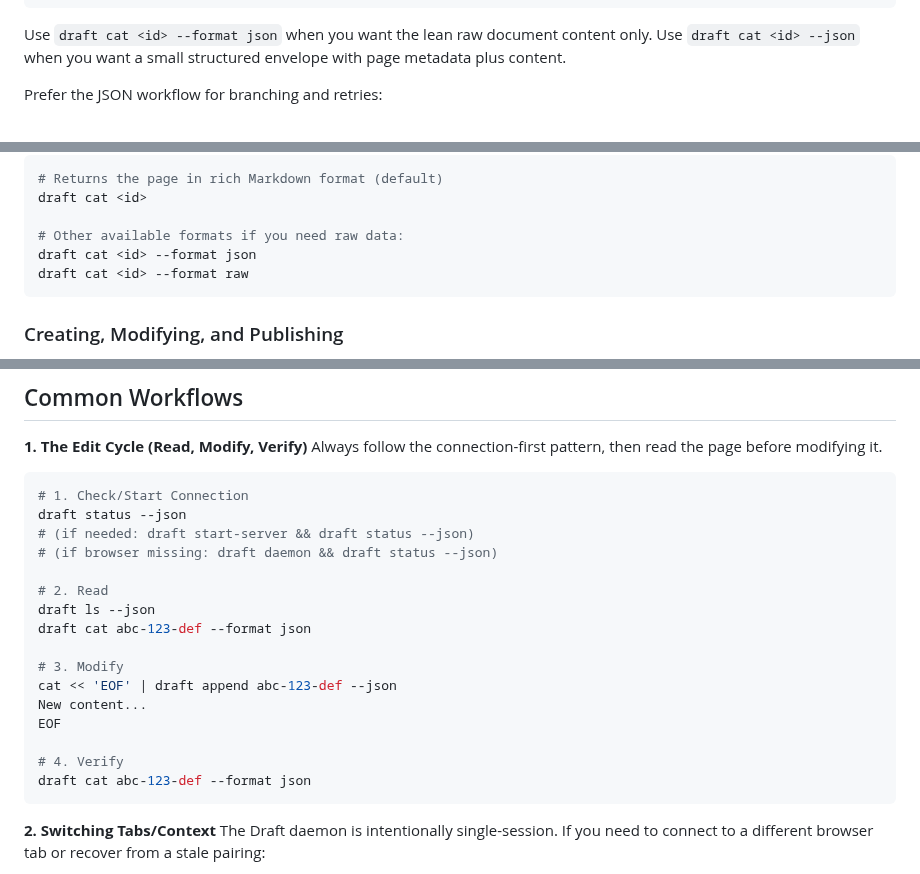
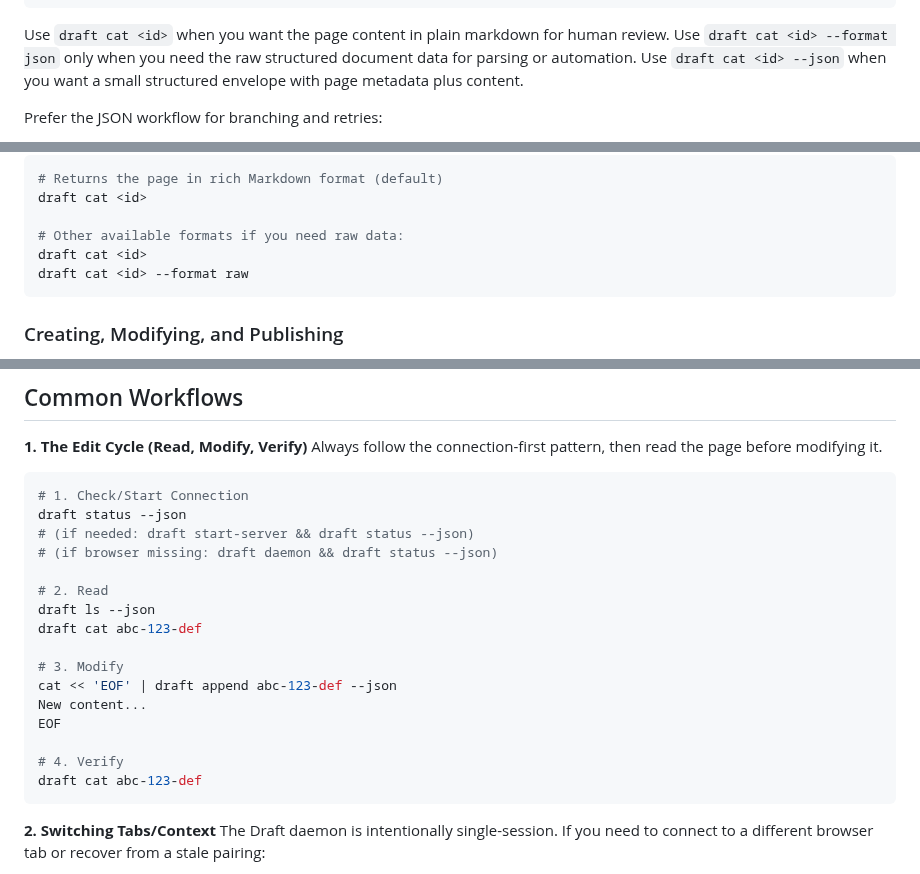
Before and after one commit to innosage-llc/draft-skills, a Markdown page: skills/draft-cli/SKILL.md, 3 parts joined by grey strips. GitHub-like rendering.

Commit message:
Prefer markdown for draft review loops

````diff
--- a/skills/draft-cli/SKILL.md
+++ b/skills/draft-cli/SKILL.md
@@ -68,7 +68,7 @@ draft patch <id> --json
 draft publish <id> --json
 ```
 
-Use `draft cat <id> --format json` when you want the lean raw document content only. Use `draft cat <id> --json` when you want a small structured envelope with page metadata plus content.
+Use `draft cat <id>` when you want the page content in plain markdown for human review. Use `draft cat <id> --format json` only when you need the raw structured document data for parsing or automation. Use `draft cat <id> --json` when you want a small structured envelope with page metadata plus content.
 
 Prefer the JSON workflow for branching and retries:
 
@@ -124,7 +124,7 @@ To read the content of a specific page:
 draft cat <id>
 
 # Other available formats if you need raw data:
-draft cat <id> --format json
+draft cat <id>
 draft cat <id> --format raw
 ```
 
@@ -186,7 +186,7 @@ draft status --json
 
 # 2. Read
 draft ls --json
-draft cat abc-123-def --format json
+draft cat abc-123-def
 
 # 3. Modify
 cat << 'EOF' | draft append abc-123-def --json
@@ -194,7 +194,7 @@ New content...
 EOF
 
 # 4. Verify
-draft cat abc-123-def --format json
+draft cat abc-123-def
 ```
 
 **2. Switching Tabs/Context**
````
